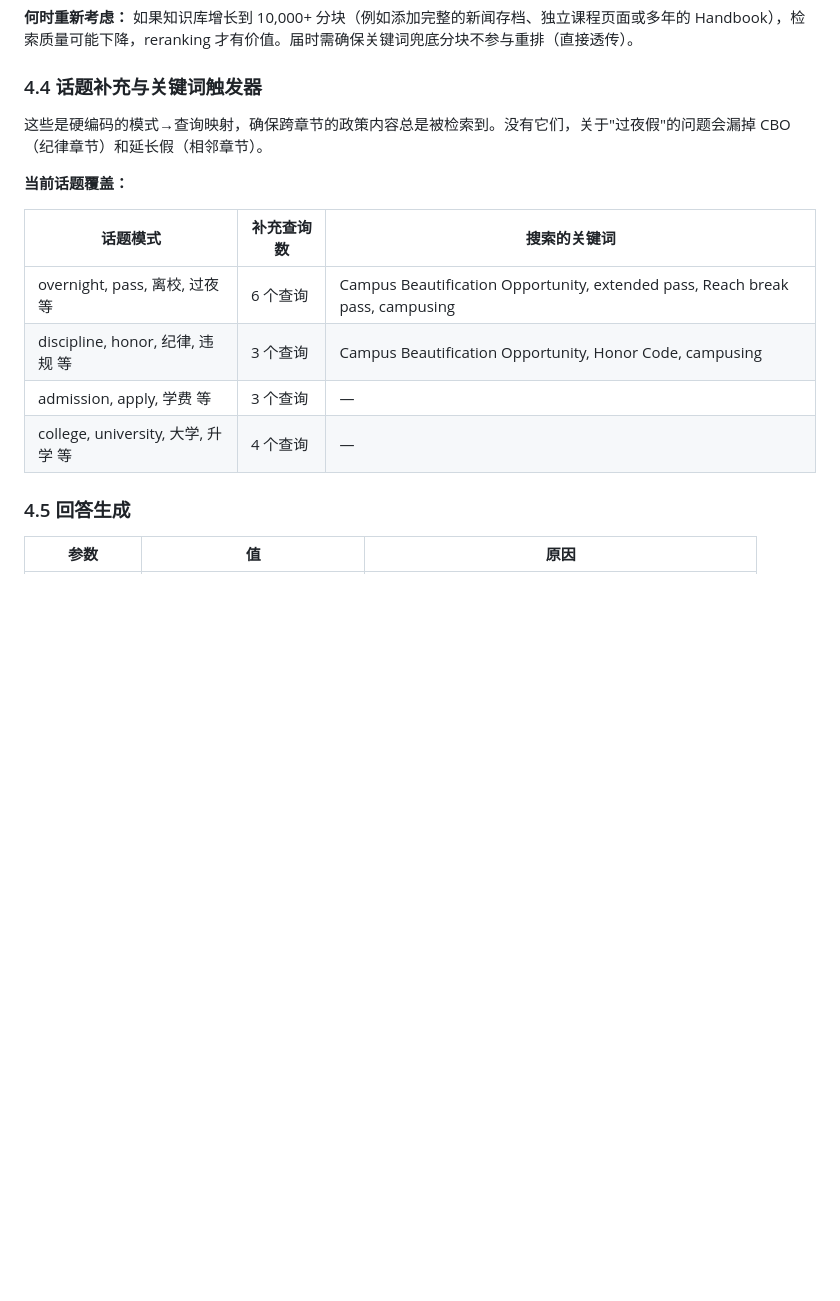
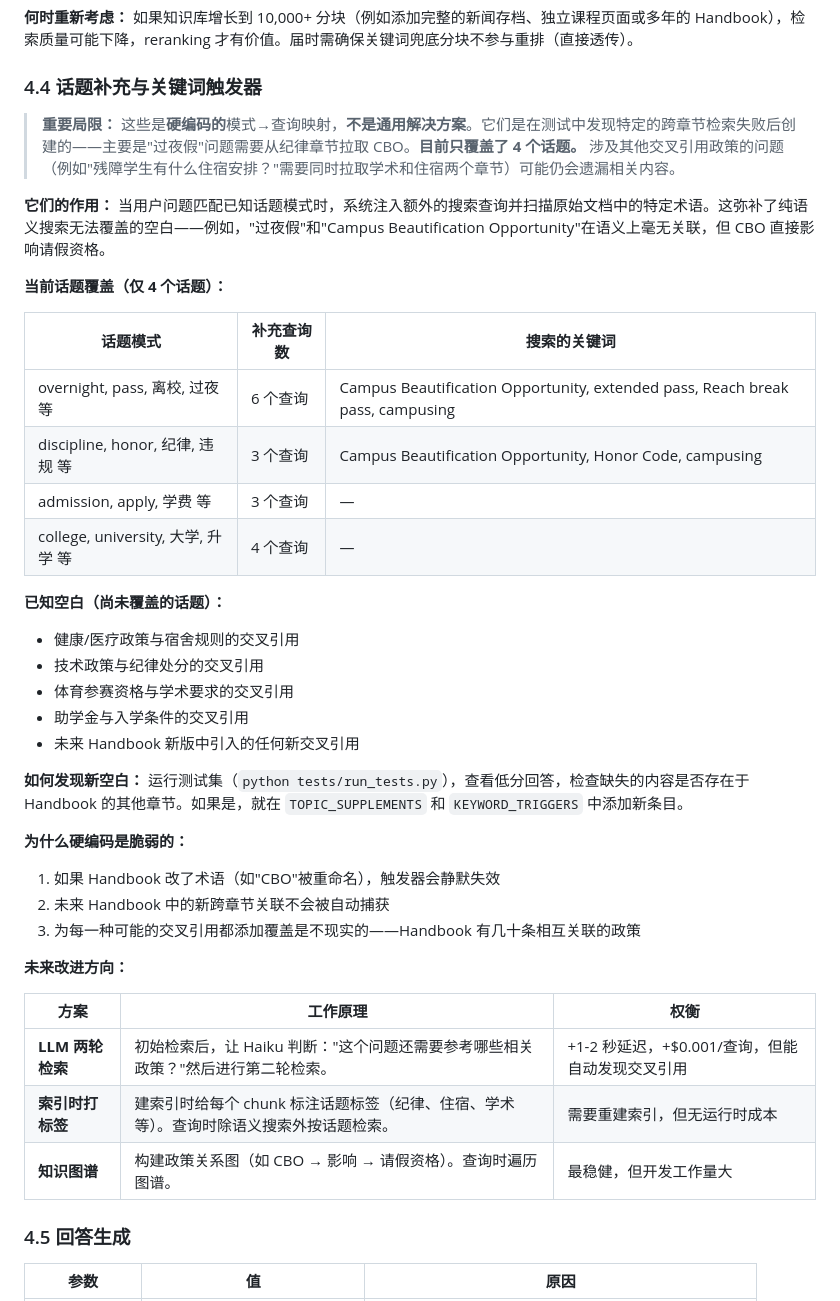
Before and after one commit to szkangjian/webb-ai, a Markdown page: docs/knowledge-base-guide-zh.md, the part around the change. Rendered like a GitHub page; blank space fills up the shorter version.

```diff
--- a/docs/knowledge-base-guide-zh.md
+++ b/docs/knowledge-base-guide-zh.md
@@ -240,9 +240,11 @@ Claude Haiku → 5 个英文搜索查询
 
 ### 4.4 话题补充与关键词触发器
 
-这些是硬编码的模式→查询映射，确保跨章节的政策内容总是被检索到。没有它们，关于"过夜假"的问题会漏掉 CBO（纪律章节）和延长假（相邻章节）。
+> **重要局限：** 这些是**硬编码的**模式→查询映射，**不是通用解决方案**。它们是在测试中发现特定的跨章节检索失败后创建的——主要是"过夜假"问题需要从纪律章节拉取 CBO。**目前只覆盖了 4 个话题。** 涉及其他交叉引用政策的问题（例如"残障学生有什么住宿安排？"需要同时拉取学术和住宿两个章节）可能仍会遗漏相关内容。
 
-**当前话题覆盖：**
+**它们的作用：** 当用户问题匹配已知话题模式时，系统注入额外的搜索查询并扫描原始文档中的特定术语。这弥补了纯语义搜索无法覆盖的空白——例如，"过夜假"和"Campus Beautification Opportunity"在语义上毫无关联，但 CBO 直接影响请假资格。
+
+**当前话题覆盖（仅 4 个话题）：**
 
 | 话题模式 | 补充查询数 | 搜索的关键词 |
 |---------|-----------|------------|
@@ -250,6 +252,30 @@ Claude Haiku → 5 个英文搜索查询
 | discipline, honor, 纪律, 违规 等 | 3 个查询 | Campus Beautification Opportunity, Honor Code, campusing |
 | admission, apply, 学费 等 | 3 个查询 | — |
 | college, university, 大学, 升学 等 | 4 个查询 | — |
+
+**已知空白（尚未覆盖的话题）：**
+
+- 健康/医疗政策与宿舍规则的交叉引用
+- 技术政策与纪律处分的交叉引用
+- 体育参赛资格与学术要求的交叉引用
+- 助学金与入学条件的交叉引用
+- 未来 Handbook 新版中引入的任何新交叉引用
+
+**如何发现新空白：** 运行测试集（`python tests/run_tests.py`），查看低分回答，检查缺失的内容是否存在于 Handbook 的其他章节。如果是，就在 `TOPIC_SUPPLEMENTS` 和 `KEYWORD_TRIGGERS` 中添加新条目。
+
+**为什么硬编码是脆弱的：**
+
+1. 如果 Handbook 改了术语（如"CBO"被重命名），触发器会静默失效
+2. 未来 Handbook 中的新跨章节关联不会被自动捕获
+3. 为每一种可能的交叉引用都添加覆盖是不现实的——Handbook 有几十条相互关联的政策
+
+**未来改进方向：**
+
+| 方案 | 工作原理 | 权衡 |
+|------|---------|------|
+| **LLM 两轮检索** | 初始检索后，让 Haiku 判断："这个问题还需要参考哪些相关政策？"然后进行第二轮检索。 | +1-2 秒延迟，+$0.001/查询，但能自动发现交叉引用 |
+| **索引时打标签** | 建索引时给每个 chunk 标注话题标签（纪律、住宿、学术等）。查询时除语义搜索外按话题检索。 | 需要重建索引，但无运行时成本 |
+| **知识图谱** | 构建政策关系图（如 CBO → 影响 → 请假资格）。查询时遍历图谱。 | 最稳健，但开发工作量大 |
 
 ### 4.5 回答生成
 
```
Also changed, not shown: docs/knowledge-base-guide.md (+28 -2 lines).
